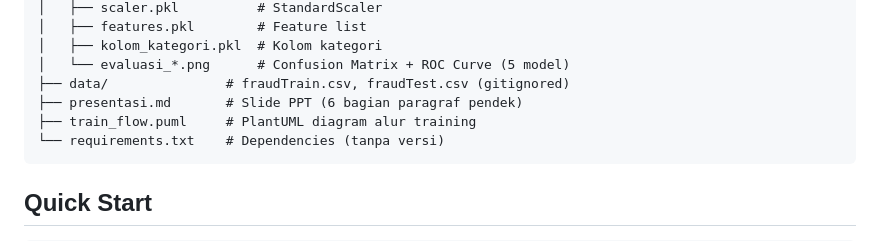
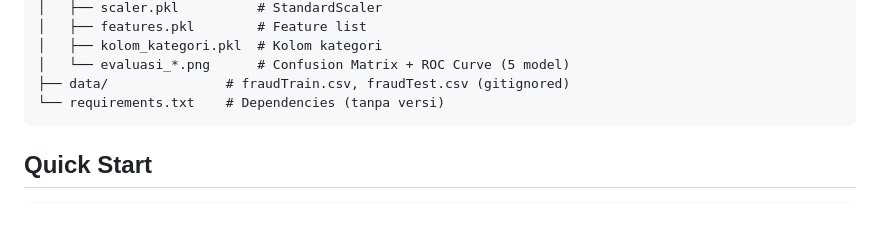
Before and after one commit to iltizamhasan3/fraud-detection-app, a Markdown page: README.md, the part around the change. GitHub-like rendering; blank space fills up the shorter version.

````diff
--- a/README.md
+++ b/README.md
@@ -31,8 +31,6 @@ Proyek ini mengimplementasikan SVM-based fraud detection pada dataset transaksi
 │   ├── kolom_kategori.pkl  # Kolom kategori
 │   └── evaluasi_*.png      # Confusion Matrix + ROC Curve (5 model)
 ├── data/               # fraudTrain.csv, fraudTest.csv (gitignored)
-├── presentasi.md       # Slide PPT (6 bagian paragraf pendek)
-├── train_flow.puml     # PlantUML diagram alur training
 └── requirements.txt    # Dependencies (tanpa versi)
 ```
 
````
